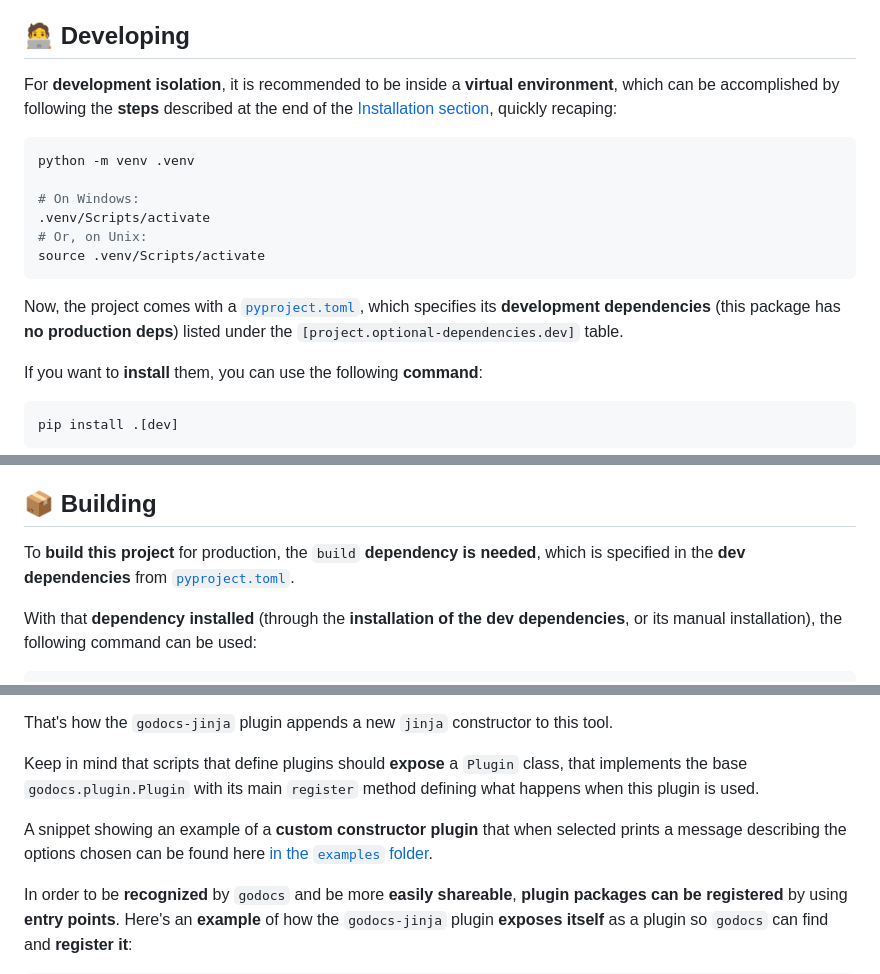
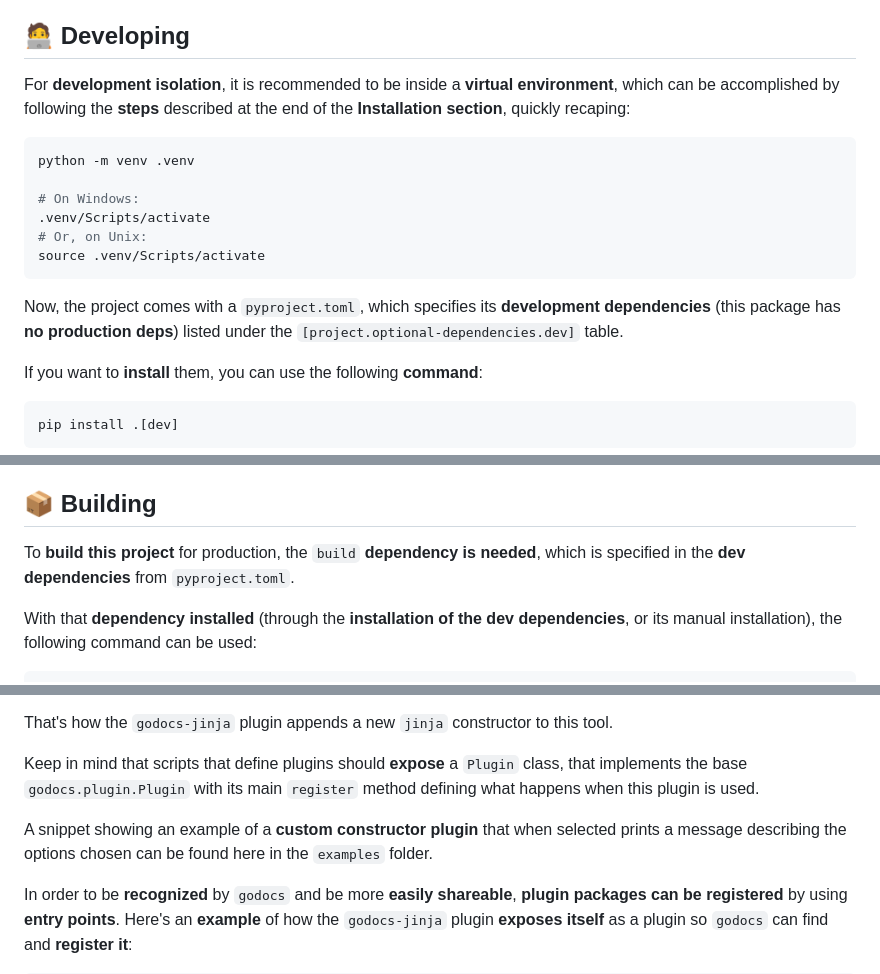
Before and after one commit to godocs-godot/godocs, a Markdown page: README.md, 3 parts joined by grey strips. Drawn GitHub-style.

````diff
--- a/README.md
+++ b/README.md
@@ -93,7 +93,7 @@ The **data needed** for docs generation will **depend on what templates you'll u
 
 ## 🧑‍💻 Developing
 
-For **development isolation**, it is recommended to be inside a **virtual environment**, which can be accomplished by following the **steps** described at the end of the [Installation section](#-installation), quickly recaping:
+For **development isolation**, it is recommended to be inside a **virtual environment**, which can be accomplished by following the **steps** described at the end of the **Installation section**, quickly recaping:
 
 ``` sh
 python -m venv .venv
@@ -104,7 +104,7 @@ python -m venv .venv
 source .venv/Scripts/activate
 ```
 
-Now, the project comes with a [`pyproject.toml`](/pyproject.toml), which specifies its **development dependencies** (this package has **no production deps**) listed under the `[project.optional-dependencies.dev]` table.
+Now, the project comes with a `pyproject.toml`, which specifies its **development dependencies** (this package has **no production deps**) listed under the `[project.optional-dependencies.dev]` table.
 
 If you want to **install** them, you can use the following **command**:
 
@@ -130,7 +130,7 @@ The **test files** are located under the `tests` directory, distributed under a
 
 ## 📦 Building
 
-To **build this project** for production, the `build` **dependency is needed**, which is specified in the **dev dependencies** from [`pyproject.toml`](/pyproject.toml).
+To **build this project** for production, the `build` **dependency is needed**, which is specified in the **dev dependencies** from `pyproject.toml`.
 
 With that **dependency installed** (through the **installation of the dev dependencies**, or its manual installation), the following command can be used:
 
@@ -159,7 +159,7 @@ That's how the `godocs-jinja` plugin appends a new `jinja` constructor to this t
 
 Keep in mind that scripts that define plugins should **expose** a `Plugin` class, that implements the base `godocs.plugin.Plugin` with its main `register` method defining what happens when this plugin is used.
 
-A snippet showing an example of a **custom constructor plugin** that when selected prints a message describing the options chosen can be found here [in the `examples` folder](/examples/example_plugin.py).
+A snippet showing an example of a **custom constructor plugin** that when selected prints a message describing the options chosen can be found here in the `examples` folder.
 
 In order to be **recognized** by `godocs` and be more **easily shareable**, **plugin packages can be registered** by using **entry points**. Here's an **example** of how the `godocs-jinja` plugin **exposes itself** as a plugin so `godocs` can find and **register it**:
 
````
